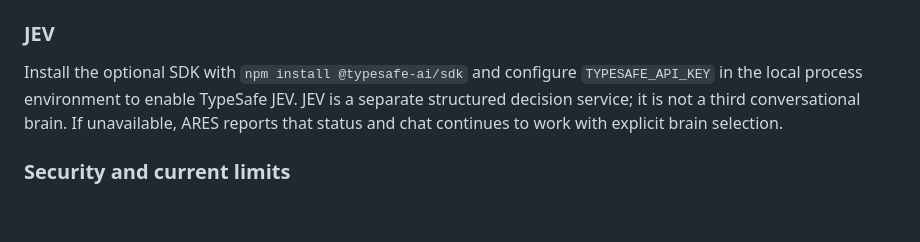
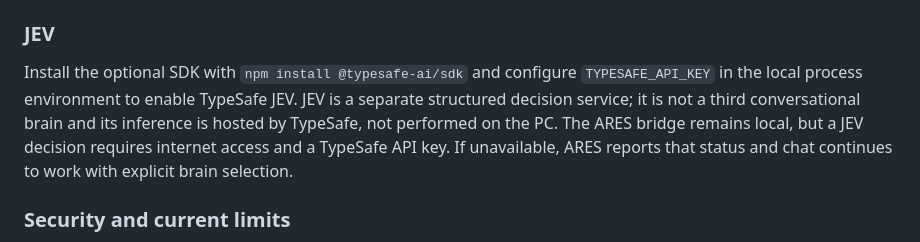
Before and after one commit to alvinimau0-pixel/Ares, a Markdown page: README.md, the part around the change. Drawn GitHub-style; blank space fills up the shorter version.

Commit message:
docs: clarify hosted JEV inference boundary

```diff
--- a/README.md
+++ b/README.md
@@ -108,7 +108,7 @@ There is no automatic fallback between Brain A and Brain B. A missing model conf
 - `POST /local-api/jev/classify` — optional JEV structured brain selection.
 
 ### JEV
-Install the optional SDK with `npm install @typesafe-ai/sdk` and configure `TYPESAFE_API_KEY` in the local process environment to enable TypeSafe JEV. JEV is a separate structured decision service; it is not a third conversational brain. If unavailable, ARES reports that status and chat continues to work with explicit brain selection.
+Install the optional SDK with `npm install @typesafe-ai/sdk` and configure `TYPESAFE_API_KEY` in the local process environment to enable TypeSafe JEV. JEV is a separate structured decision service; it is not a third conversational brain and its inference is hosted by TypeSafe, not performed on the PC. The ARES bridge remains local, but a JEV decision requires internet access and a TypeSafe API key. If unavailable, ARES reports that status and chat continues to work with explicit brain selection.
 
 ### Security and current limits
 - The local service refuses non-loopback bind addresses and unexpected Host/Origin headers.
```
